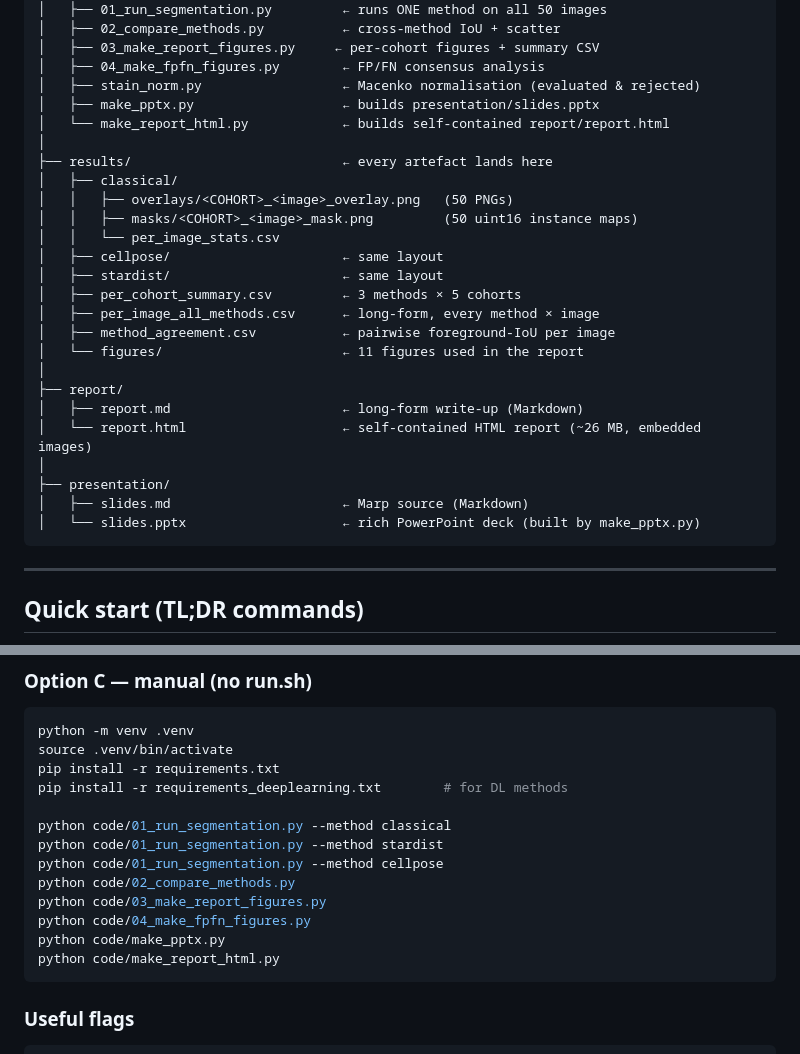
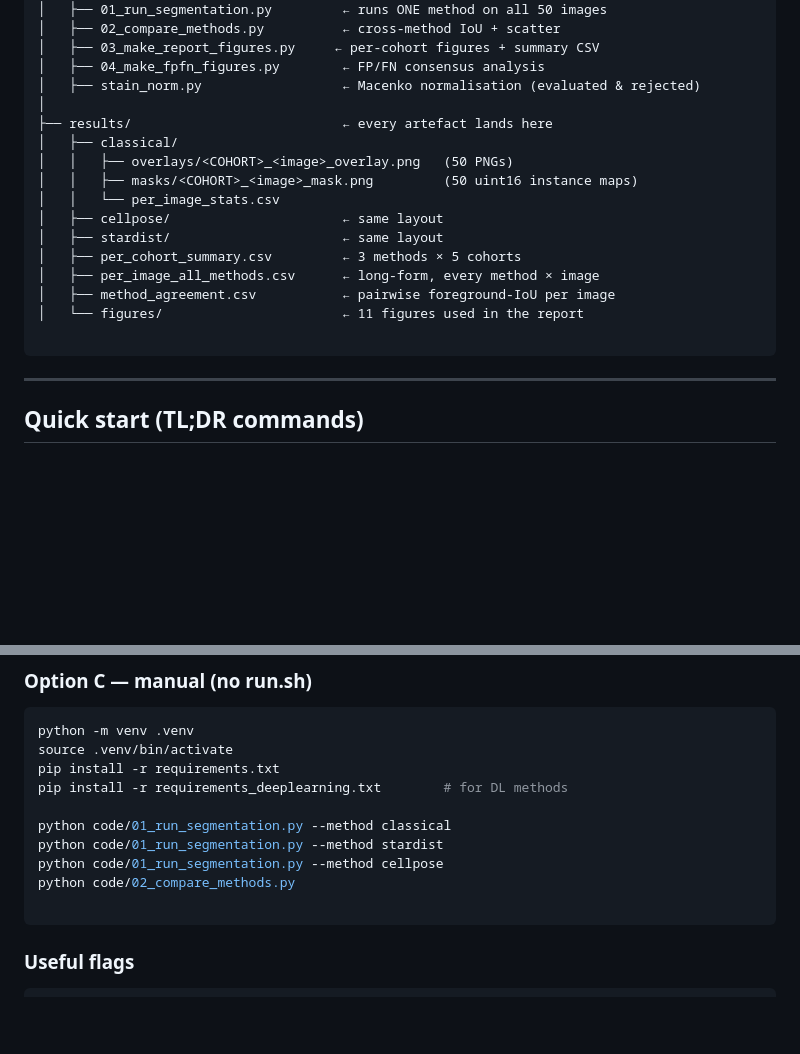
Before and after one commit to mona-jha/Assessment, a Markdown page: README.md, 2 parts joined by grey strips. GitHub-like rendering; blank space fills up the shorter version.

````diff
--- a/README.md
+++ b/README.md
@@ -78,8 +78,6 @@ task/
 │   ├── 03_make_report_figures.py     ← per-cohort figures + summary CSV
 │   ├── 04_make_fpfn_figures.py        ← FP/FN consensus analysis
 │   ├── stain_norm.py                  ← Macenko normalisation (evaluated & rejected)
-│   ├── make_pptx.py                   ← builds presentation/slides.pptx
-│   └── make_report_html.py            ← builds self-contained report/report.html
 │
 ├── results/                           ← every artefact lands here
 │   ├── classical/
@@ -92,14 +90,7 @@ task/
 │   ├── per_image_all_methods.csv      ← long-form, every method × image
 │   ├── method_agreement.csv           ← pairwise foreground-IoU per image
 │   └── figures/                       ← 11 figures used in the report
-│
-├── report/
-│   ├── report.md                      ← long-form write-up (Markdown)
-│   └── report.html                    ← self-contained HTML report (~26 MB, embedded images)
-│
-├── presentation/
-│   ├── slides.md                      ← Marp source (Markdown)
-│   └── slides.pptx                    ← rich PowerPoint deck (built by make_pptx.py)
+
 ```
 
 ---
@@ -132,10 +123,7 @@ python code/01_run_segmentation.py --method classical
 python code/01_run_segmentation.py --method stardist
 python code/01_run_segmentation.py --method cellpose
 python code/02_compare_methods.py
-python code/03_make_report_figures.py
-python code/04_make_fpfn_figures.py
-python code/make_pptx.py
-python code/make_report_html.py
+
 ```
 
 ### Useful flags
````
